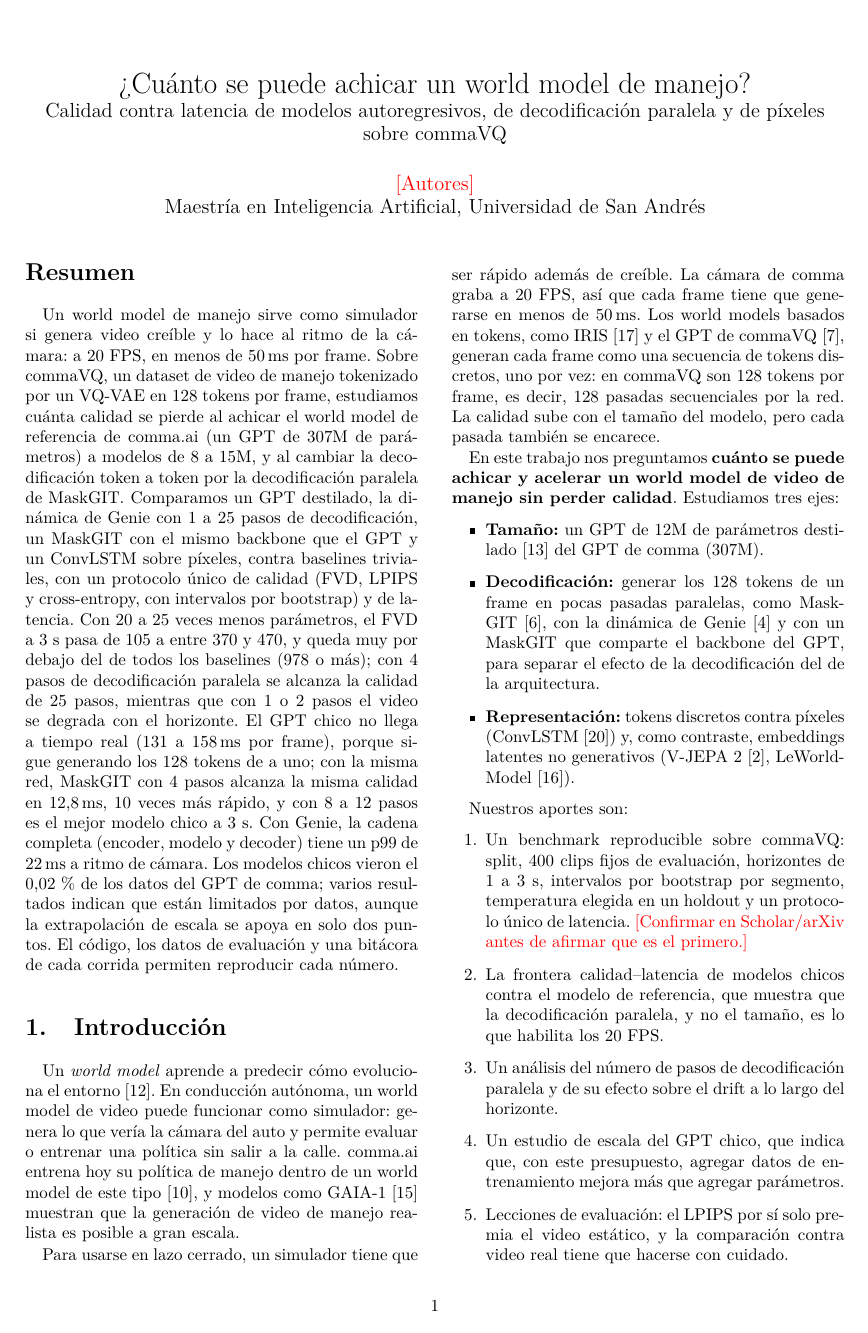
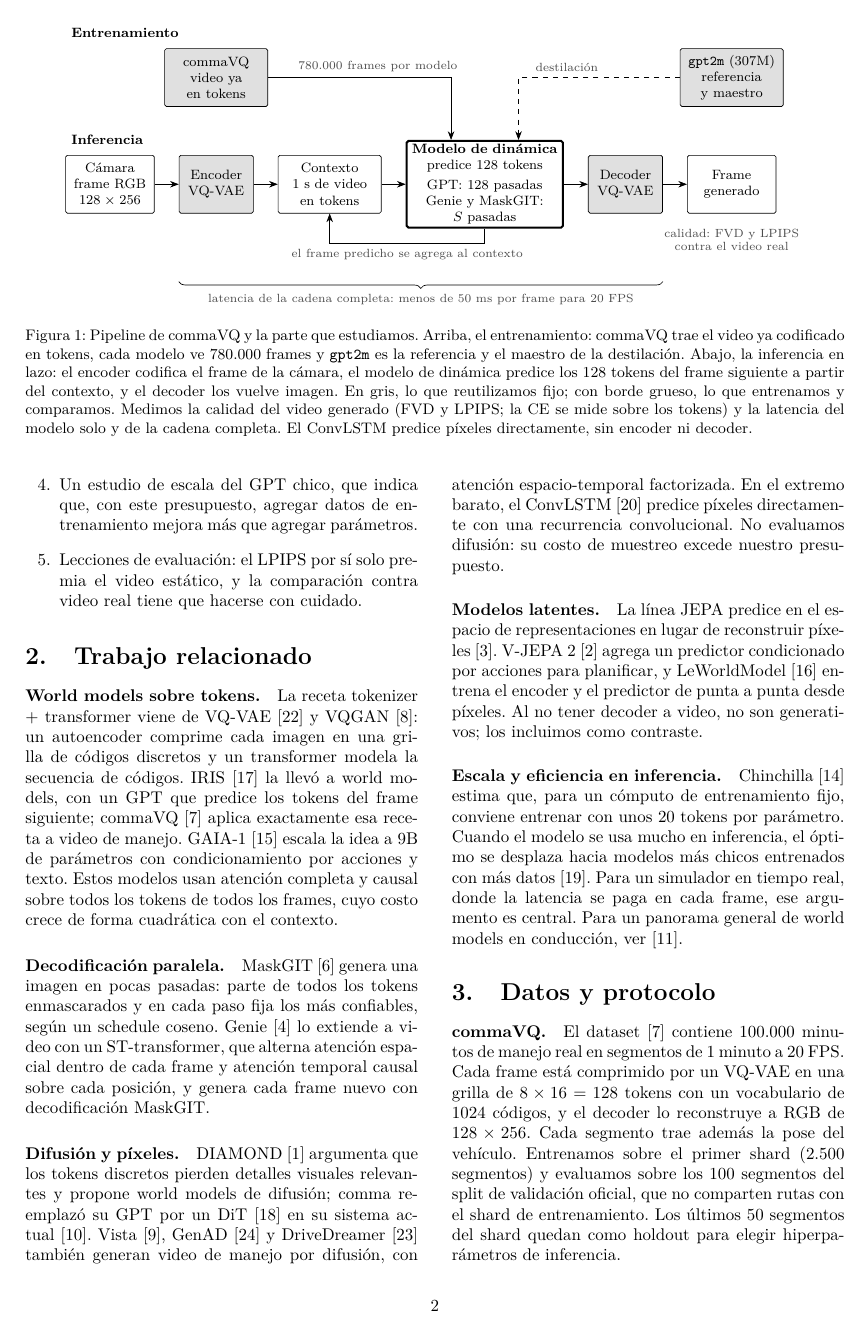
Before and after one commit to bpeco/ml2-gen-world-model, a LaTeX paper (paper/main.tex): page 1 of 9 before the commit and page 2 of 9 after it. Compiled offline with pdfLaTeX.

Commit message:
Informe: figura del pipeline, autores, ¿ con XeTeX, tablas dentro del margen, solapes de la figura de escala y nombres legibles en la tabla de la cadena

```diff
--- a/paper/main.tex
+++ b/paper/main.tex
@@ -17,6 +24,8 @@
 \usepackage[numbers,sort&compress]{natbib}
 \usepackage{caption}
 \captionsetup{font=small}
+\usepackage{tikz}
+\usetikzlibrary{arrows.meta,positioning,decorations.pathreplacing,calc}
 
 \sisetup{output-decimal-marker={,},group-separator={.}}
 \newcommand{\pend}[1]{\textcolor{red}{[#1]}}
@@ -32,7 +41,7 @@
 
 \title{¿Cuánto se puede achicar un world model de manejo?\\
 \large Calidad contra latencia de modelos autoregresivos, de decodificación paralela y de píxeles sobre commaVQ}
-\author{\pend{Autores} \\ Maestría en Inteligencia Artificial, Universidad de San Andrés}
+\author{\editado{Bautista Peco, Tomás Morales y Kevin Soulier} \\ Maestría en Inteligencia Artificial, Universidad de San Andrés}
 \date{}
 
 \begin{document}
@@ -48,6 +57,42 @@ Un world model de manejo sirve como simulador si genera video creíble y lo hace
 Un \emph{world model} aprende a predecir cómo evoluciona el entorno~\cite{ha2018worldmodels}. En conducción autónoma, un world model de video puede funcionar como simulador: genera lo que vería la cámara del auto y permite evaluar o entrenar una política sin salir a la calle. comma.ai entrena hoy su política de manejo dentro de un world model de este tipo~\cite{goff2025learning}, y modelos como GAIA-1~\cite{hu2023gaia1} muestran que la generación de video de manejo realista es posible a gran escala.
 
 Para usarse en lazo cerrado, un simulador tiene que ser rápido además de creíble. La cámara de comma graba a 20~FPS, así que cada frame tiene que generarse en menos de 50\ms. Los world models basados en tokens, como IRIS~\cite{micheli2023iris} y el GPT de commaVQ~\cite{commavq}, generan cada frame como una secuencia de tokens discretos, uno por vez: en commaVQ son 128 tokens por frame, es decir, 128 pasadas secuenciales por la red. La calidad sube con el tamaño del modelo, pero cada pasada también se encarece.
+
+\editado{La Figura~\ref{fig:pipeline} muestra el sistema completo. Del pipeline de commaVQ reutilizamos fijos el encoder y el decoder del VQ-VAE, y el GPT de comma, que usamos como referencia y como maestro. Lo único que entrenamos y comparamos es el modelo que predice los tokens del frame siguiente. De ese modelo medimos la calidad del video que genera y la latencia, solo y dentro de la cadena completa.}
+
+\begin{figure*}[t]
+\centering
+\begin{tikzpicture}[
+  font=\footnotesize, >={Stealth[length=1.8mm]}, node distance=5mm,
+  caja/.style={draw, rounded corners=1pt, align=center, minimum height=12mm, text width=17mm, inner sep=2pt},
+  fija/.style={caja, fill=black!12},
+  nuestra/.style={caja, very thick, text width=31mm},
+  nota/.style={font=\scriptsize, text=black!70, align=center},
+  fila/.style={font=\footnotesize\bfseries, anchor=south west}]
+% inferencia, en lazo
+\node[caja] (cam) {Cámara\\frame RGB\\$128\times256$};
+\node[fija, right=of cam, text width=14mm] (enc) {Encoder\\VQ-VAE};
+\node[caja, right=of enc, text width=20mm] (ctx) {Contexto\\1~s de video\\en tokens};
+\node[nuestra, right=of ctx] (din) {\textbf{Modelo de dinámica}\\predice 128 tokens\\[2pt] GPT: 128 pasadas\\Genie y MaskGIT:\\$S$ pasadas};
+\node[fija, right=of din, text width=14mm] (dec) {Decoder\\VQ-VAE};
+\node[caja, right=of dec] (gen) {Frame\\generado};
+\foreach \a/\b in {cam/enc, enc/ctx, ctx/din, din/dec, dec/gen} \draw[->] (\a) -- (\b);
+\draw[->] (din.south) -- ++(0,-3mm) -| node[nota, pos=0.25, below] {el frame predicho se agrega al contexto} (ctx.south);
+% entrenamiento
+\node[fija, above=10mm of enc, text width=20mm] (datos) {commaVQ\\video ya en tokens};
+\node[fija, above=10mm of gen, text width=20mm] (ref) {\texttt{gpt2m} (307M)\\referencia y maestro};
+\draw[->] (datos.east) -| node[nota, pos=0.3, above] {780.000 frames por modelo} ($(din.north)+(-7mm,0)$);
+\draw[->, dashed] (ref.west) -| node[nota, pos=0.35, above] {destilación} ($(din.north)+(7mm,0)$);
+\node[fila] at ($(cam.west |- datos.north)+(0,1mm)$) {Entrenamiento};
+\node[fila] at ($(cam.north west)+(0,1mm)$) {Inferencia};
+% qué medimos
+\draw[decorate, decoration={brace, mirror, amplitude=4pt}] ($(enc.west |- din.south)+(0,-11mm)$) -- ($(dec.east |- din.south)+(0,-11mm)$)
+  node[nota, midway, below=4pt] {latencia de la cadena completa: menos de 50~ms por frame para 20~FPS};
+\node[nota, below=2mm of gen] {calidad: FVD y LPIPS\\contra el video real};
+\end{tikzpicture}
+\caption{\editado{Pipeline de commaVQ y la parte que estudiamos. Arriba, el entrenamiento: commaVQ trae el video ya codificado en tokens, cada modelo ve 780.000 frames y \texttt{gpt2m} es la referencia y el maestro de la destilación. Abajo, la inferencia en lazo: el encoder codifica el frame de la cámara, el modelo de dinámica predice los 128 tokens del frame siguiente a partir del contexto, y el decoder los vuelve imagen. En gris, lo que reutilizamos fijo; con borde grueso, lo que entrenamos y comparamos. Medimos la calidad del video generado (FVD y LPIPS; la CE se mide sobre los tokens) y la latencia del modelo solo y de la cadena completa. El ConvLSTM predice píxeles directamente, sin encoder ni decoder.}}
+\label{fig:pipeline}
+\end{figure*}
 
 En este trabajo nos preguntamos \textbf{cuánto se puede achicar y acelerar un world model de video de manejo sin perder calidad}. Estudiamos tres ejes:
 \begin{itemize}
```
Also changed, not shown: paper/tablas/cadena.tex (+5 -5 lines), paper/figs/datos_escala.pdf, paper/figs/datos_escala.png, paper/main.tex (18 more changed lines), 1 other file.
